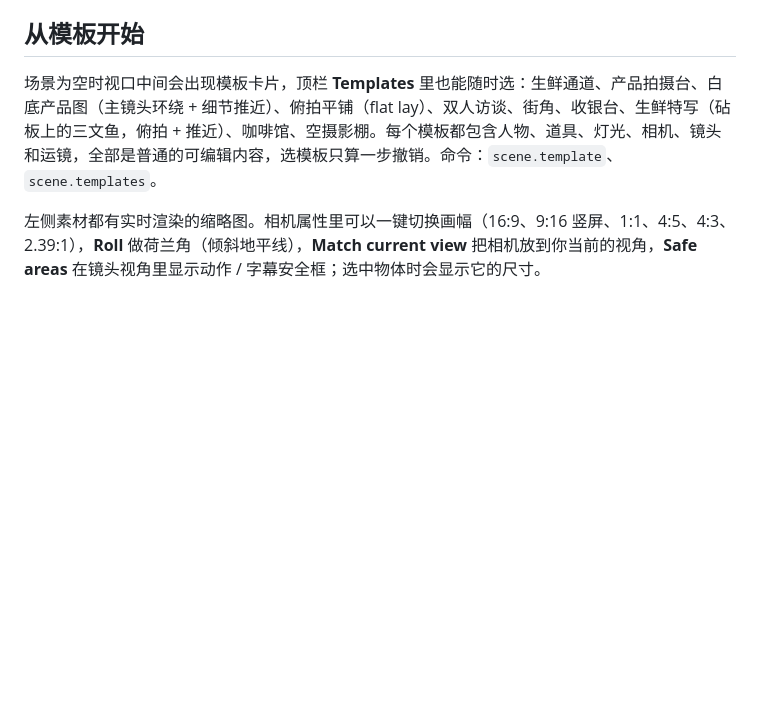
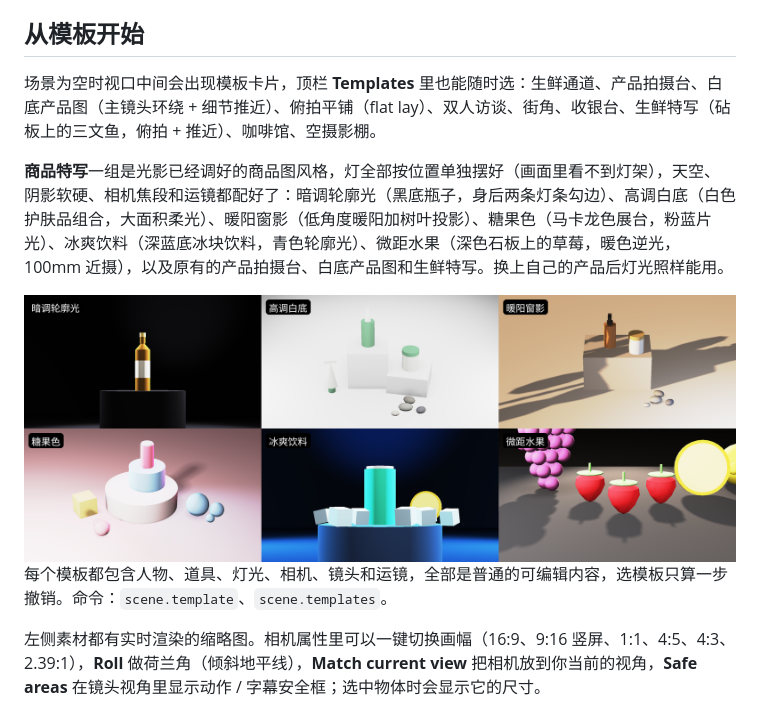
Before and after one commit to youngdro/shotstage, a Markdown page: README.md, the part around the change. GitHub-like rendering; pictures changed too: docs/images/product-looks.png (added); blank space fills up the shorter version.

```diff
--- a/README.md
+++ b/README.md
@@ -26,7 +26,11 @@
 
 ## 从模板开始
 
-场景为空时视口中间会出现模板卡片，顶栏 **Templates** 里也能随时选：生鲜通道、产品拍摄台、白底产品图（主镜头环绕 + 细节推近）、俯拍平铺（flat lay）、双人访谈、街角、收银台、生鲜特写（砧板上的三文鱼，俯拍 + 推近）、咖啡馆、空摄影棚。每个模板都包含人物、道具、灯光、相机、镜头和运镜，全部是普通的可编辑内容，选模板只算一步撤销。命令：`scene.template`、`scene.templates`。
+场景为空时视口中间会出现模板卡片，顶栏 **Templates** 里也能随时选：生鲜通道、产品拍摄台、白底产品图（主镜头环绕 + 细节推近）、俯拍平铺（flat lay）、双人访谈、街角、收银台、生鲜特写（砧板上的三文鱼，俯拍 + 推近）、咖啡馆、空摄影棚。
+
+**商品特写**一组是光影已经调好的商品图风格，灯全部按位置单独摆好（画面里看不到灯架），天空、阴影软硬、相机焦段和运镜都配好了：暗调轮廓光（黑底瓶子，身后两条灯条勾边）、高调白底（白色护肤品组合，大面积柔光）、暖阳窗影（低角度暖阳加树叶投影）、糖果色（马卡龙色展台，粉蓝片光）、冰爽饮料（深蓝底冰块饮料，青色轮廓光）、微距水果（深色石板上的草莓，暖色逆光，100mm 近摄），以及原有的产品拍摄台、白底产品图和生鲜特写。换上自己的产品后灯光照样能用。
+
+![商品特写模板](docs/images/product-looks.png)每个模板都包含人物、道具、灯光、相机、镜头和运镜，全部是普通的可编辑内容，选模板只算一步撤销。命令：`scene.template`、`scene.templates`。
 
 左侧素材都有实时渲染的缩略图。相机属性里可以一键切换画幅（16:9、9:16 竖屏、1:1、4:5、4:3、2.39:1），**Roll** 做荷兰角（倾斜地平线），**Match current view** 把相机放到你当前的视角，**Safe areas** 在镜头视角里显示动作 / 字幕安全框；选中物体时会显示它的尺寸。
 
```
Also changed, not shown: docs/api.md (+2 -2 lines), 3 other files.
